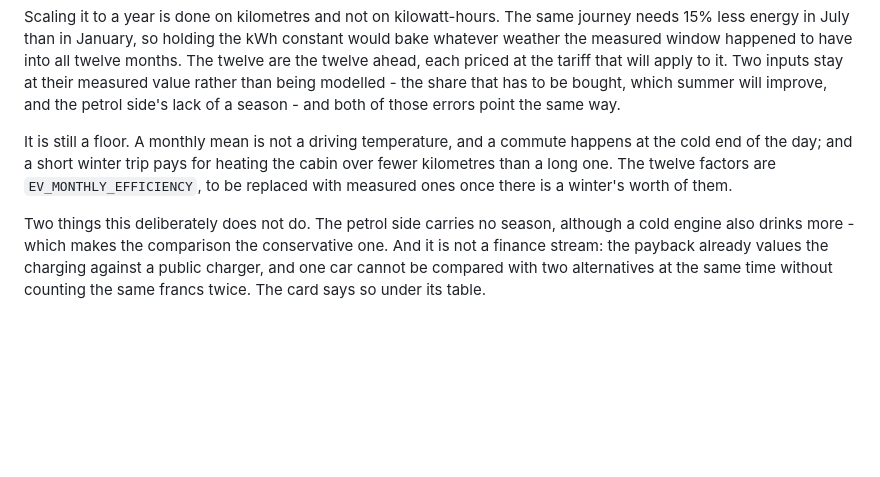
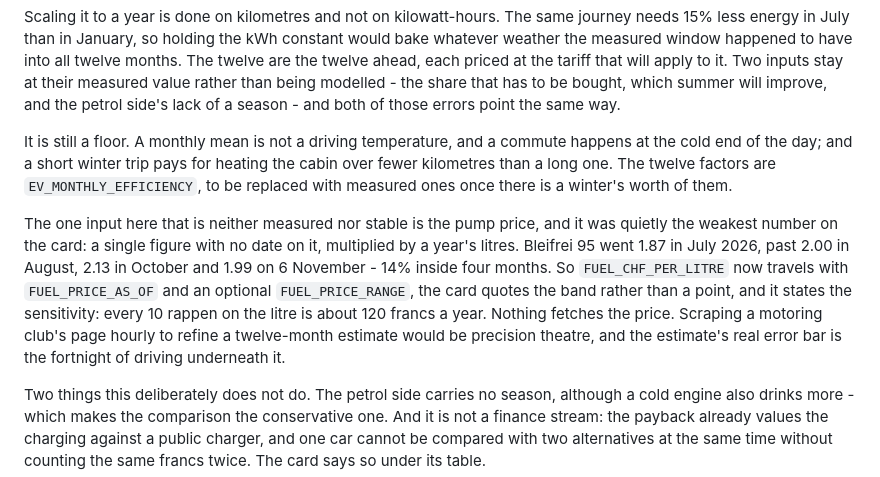
Before and after one commit to devheld/goodwe-askoheat, a Markdown page: README.md, the part around the change. Drawn GitHub-style; blank space fills up the shorter version.

Commit message:
README: the pump price was the weakest number on the card
Co-Authored-By: Claude Opus 5 <noreply@anthropic.com>
Claude-Session: https://claude.ai/code/session_01S9eGNdzf5N9qeeC9pynR6p

```diff
--- a/README.md
+++ b/README.md
@@ -1088,6 +1088,18 @@ for heating the cabin over fewer kilometres than a long one. The twelve
 factors are `EV_MONTHLY_EFFICIENCY`, to be replaced with measured ones
 once there is a winter's worth of them.
 
+The one input here that is neither measured nor stable is the pump
+price, and it was quietly the weakest number on the card: a single
+figure with no date on it, multiplied by a year's litres. Bleifrei 95
+went 1.87 in July 2026, past 2.00 in August, 2.13 in October and 1.99
+on 6 November - 14% inside four months. So `FUEL_CHF_PER_LITRE` now
+travels with `FUEL_PRICE_AS_OF` and an optional `FUEL_PRICE_RANGE`, the
+card quotes the band rather than a point, and it states the
+sensitivity: every 10 rappen on the litre is about 120 francs a year.
+Nothing fetches the price. Scraping a motoring club's page hourly to
+refine a twelve-month estimate would be precision theatre, and the
+estimate's real error bar is the fortnight of driving underneath it.
+
 Two things this deliberately does not do. The petrol side carries no
 season, although a cold engine also drinks more - which makes the
 comparison the conservative one. And it is not a finance stream: the
```
